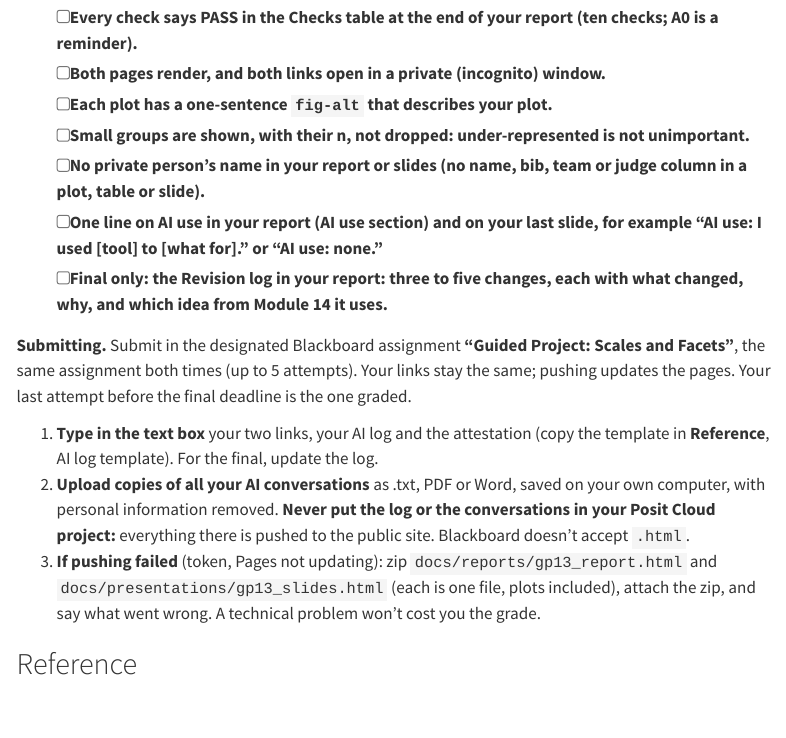
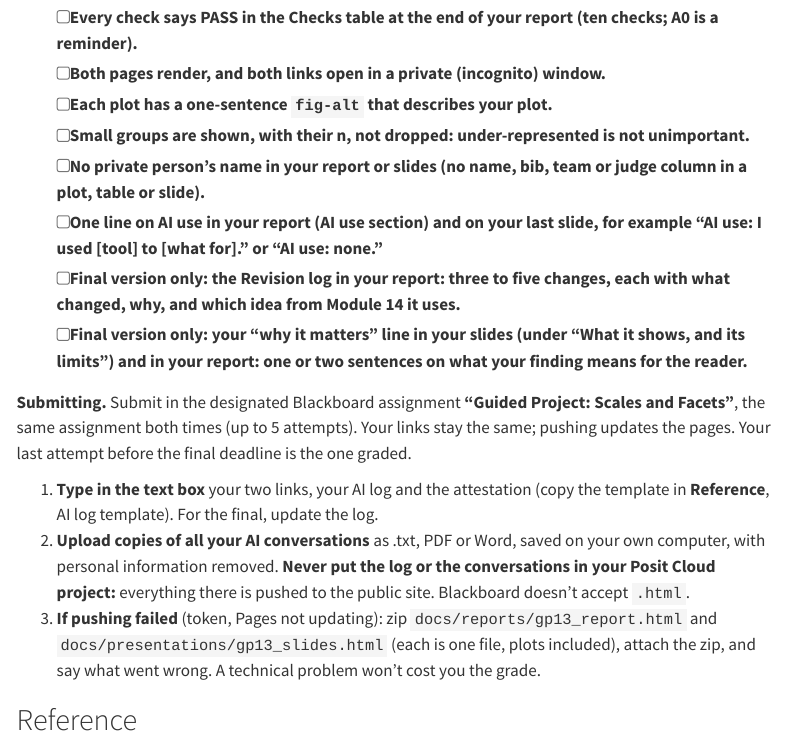
Before and after one commit to acintron-cc/cis-3901-202710-guides, a Quarto document (module-13/guided-project.qmd): the page in a window 1100 px wide, from 6580 px down before the commit and from 6640 px down after it, so that both start at the same text. Rendered offline with R 4.5, knitr and Pandoc in place of Quarto, with nearby package versions; menus at the side of the page are left out; long lines of code are wrapped.

Commit message:
GP13 page: “why it matters” in the checklists; “Final version only” labels
Co-Authored-By: Claude Opus 5.5 <noreply@anthropic.com>

```diff
--- a/module-13/guided-project.qmd
+++ b/module-13/guided-project.qmd
@@ -244,9 +246,12 @@
 - [ ] One line on AI use in your report (AI use section) and on your last
   slide, for example "AI use: I used [tool] to [what for]." or "AI use:
   none."
-- [ ] **Final only:** the **Revision log** in your report: three to five
+- [ ] **Final version only:** the **Revision log** in your report: three to five
   changes, each with what changed, why, and which idea from Module 14 it
   uses.
+- [ ] **Final version only:** your "why it matters" line in your slides (under
+  "What it shows, and its limits") and in your report: one or two
+  sentences on what your finding means for the reader.
 
 **Submitting.** Submit in the designated Blackboard assignment **"Guided
 Project: Scales and Facets"**, the same assignment both times (up to 5
```
Also changed, not shown: docs/search.json, module-13/guided-project.qmd (2 more changed lines), 2 other files.
